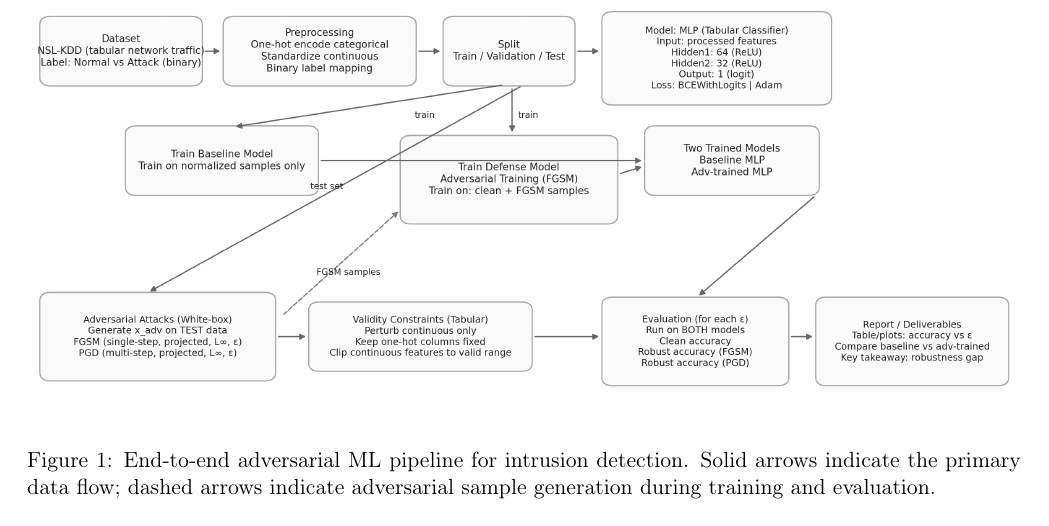
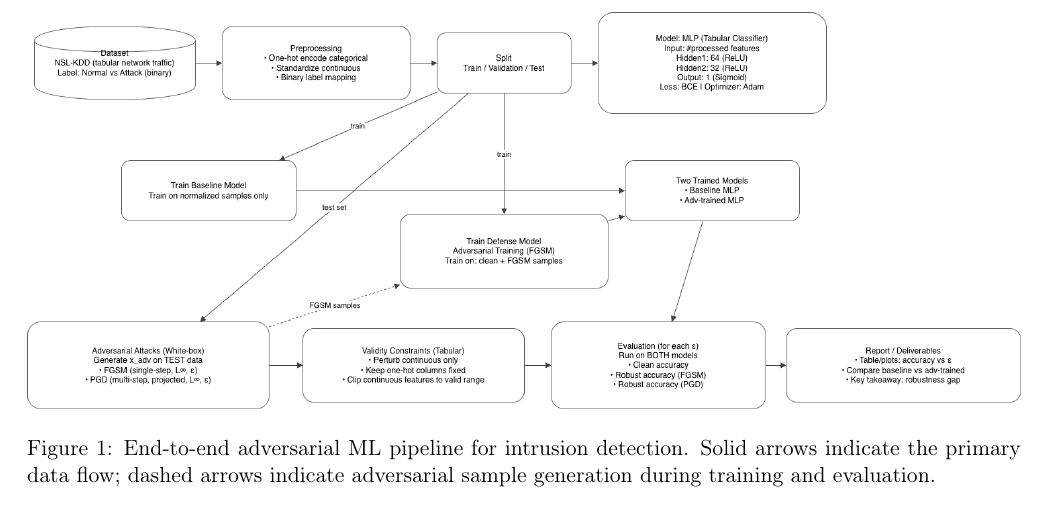
Before and after one commit to yellepeddibk/adversarial-ids-evasion-analysis, a LaTeX document (docs/reports/final_project_report.tex): part of page 3 of 6, cut so that both start at the same text. Compiled offline with pdfLaTeX.

```diff
--- a/docs/reports/final_project_report.tex
+++ b/docs/reports/final_project_report.tex
@@ -64,7 +64,7 @@
 
 \begin{figure}[ht]
 \centering
-\includegraphics[width=\textwidth]{docs/visuals/architecture_diagram.png}
+\includegraphics[width=\textwidth]{../visuals/architecture_diagram.png}
 \caption{End-to-end adversarial ML pipeline for intrusion detection. Solid arrows indicate the primary data flow; dashed arrows indicate adversarial sample generation during training and evaluation.}
 \label{fig:architecture}
 \end{figure}
```
Also changed, not shown: docs/reports/final_project_report.pdf, docs/visuals/architecture_diagram.png.
